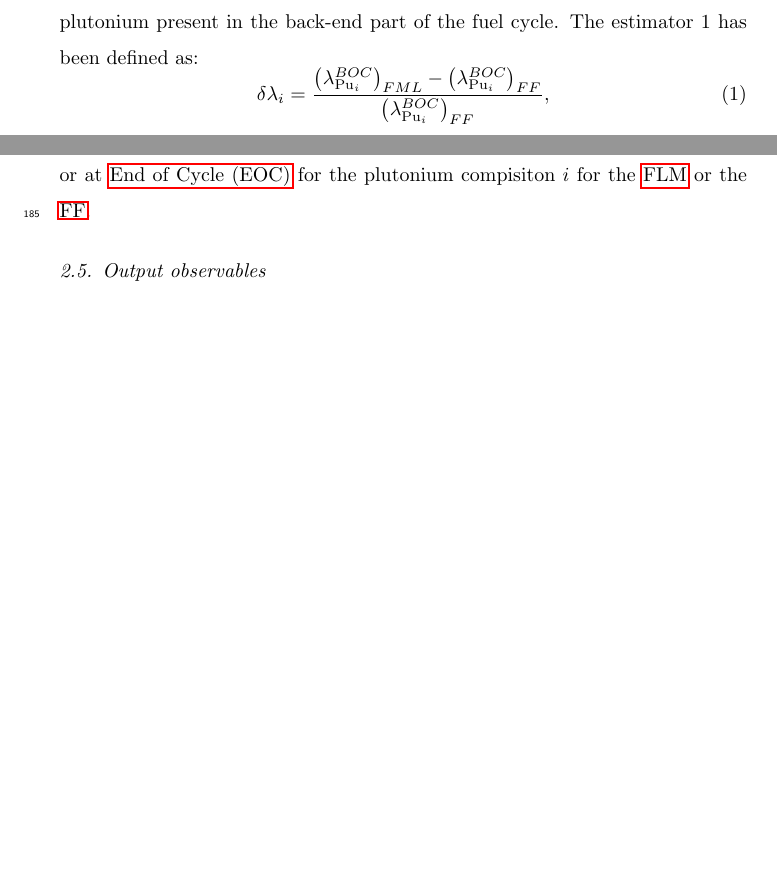
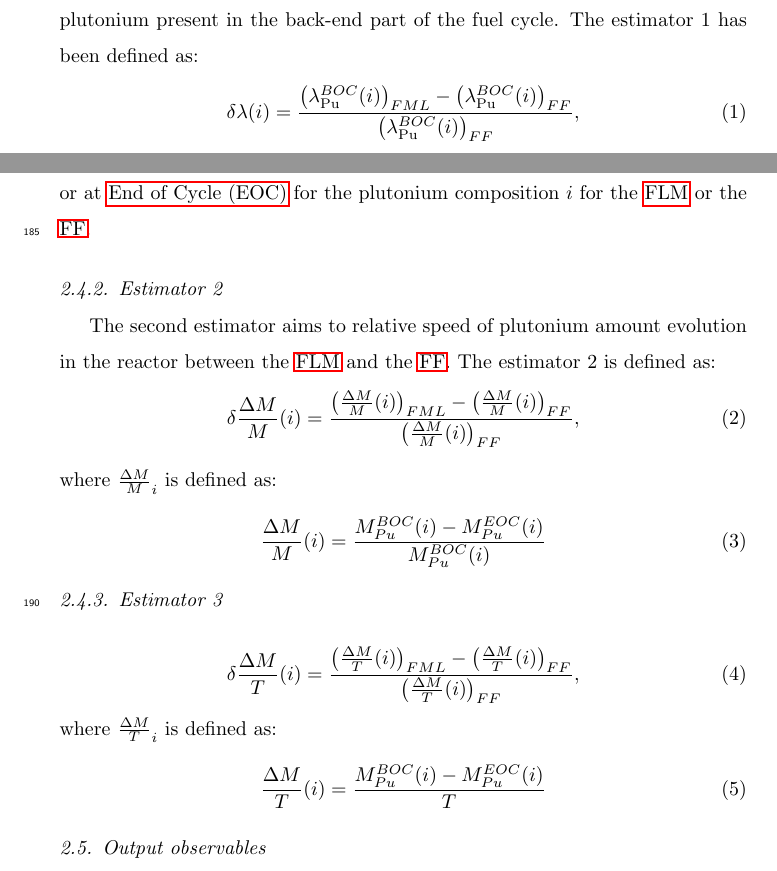
Before and after one commit to FuelCycleFIT/FITProject, a LaTeX paper (PAPER/FIT_Paper_Ex1/FITPaperEx1.tex, which reads PAPER/FIT_Paper_Ex1/Part_3.tex): two parts of pages 9 and 10 of 12, joined at a grey line, cut so that both start at the same text, the shorter picture padded with empty space. Compiled offline with pdfLaTeX.

Commit message:
add some formul

```diff
--- a/PAPER/FIT_Paper_Ex1/Part_3.tex
+++ b/PAPER/FIT_Paper_Ex1/Part_3.tex
@@ -72,14 +72,45 @@ fuel between the \gls{FLM} and \gls{FF} which directly impacts the amount of
 plutonium present in the back-end part of the fuel cycle. The estimator 1 has
 been defined as:
 \begin{equation}
-    \delta{\lambda_{i}} =
-        \frac{\left(\lambda_{\mathrm{Pu}_i}^{BOC}\right)_{FML}
-              - \left(\lambda_{\mathrm{Pu}_i}^{BOC}\right)_{FF}}
-             {\left(\lambda_{\mathrm{Pu}_i}^{BOC}\right)_{FF}},
+    \delta{\lambda}(i) =
+        \frac{\left(\lambda_{\mathrm{Pu}}^{BOC}(i)\right)_{FML}
+              - \left(\lambda_{\mathrm{Pu}}^{BOC}(i)\right)_{FF}}
+              {\left(\lambda_{\mathrm{Pu}}^{BOC}(i)\right)_{FF}},
 \end{equation}
 
 where $\lambda_i$ represents the fraction of plutonium at \gls{BOC} or at
-\gls{EOC} for the plutonium compisiton $i$ for the \gls{FLM} or the \gls{FF}.
+\gls{EOC} for the plutonium composition $i$ for the \gls{FLM} or the \gls{FF}.
+
+\subsubsection{Estimator 2}
+The second estimator aims to relative speed of plutonium amount evolution in the
+reactor between the \gls{FLM} and the \gls{FF}. The estimator 2 is defined as:
+\begin{equation}
+    \delta{\frac{\Delta M}{M}}(i) =
+        \frac{\left(\frac{\Delta M}{M}(i)\right)_{FML}
+              - \left(\frac{\Delta M}{M}(i)\right)_{FF}}
+             {\left(\frac{\Delta M}{M}(i)\right)_{FF}},
+\end{equation}
+where $\frac{\Delta M}{M}_{i}$ is defined as:
+\begin{equation}
+    \frac{\Delta M}{M}(i) = \frac{M_{Pu}^{BOC}(i) -
+    M_{Pu}^{EOC}(i)}{M_{Pu}^{BOC}(i)}
+\end{equation}
+
+
+\subsubsection{Estimator 3}
+
+
+\begin{equation}
+    \delta{\frac{\Delta M}{T}}(i) =
+        \frac{\left(\frac{\Delta M}{T}(i)\right)_{FML}
+              - \left(\frac{\Delta M}{T}(i)\right)_{FF}}
+             {\left(\frac{\Delta M}{T}(i)\right)_{FF}},
+\end{equation}
+where $\frac{\Delta M}{T}_{i}$ is defined as:
+\begin{equation}
+    \frac{\Delta M}{T}(i) = \frac{M_{Pu}^{BOC}(i) -
+    M_{Pu}^{EOC}(i)}{T}
+\end{equation}
 
 % -----------------------------------------------------------------------------------------
 \subsection{Output observables}
```
